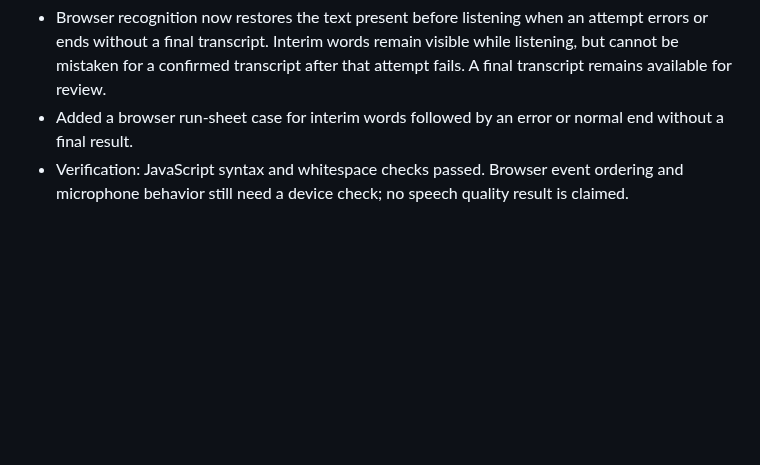
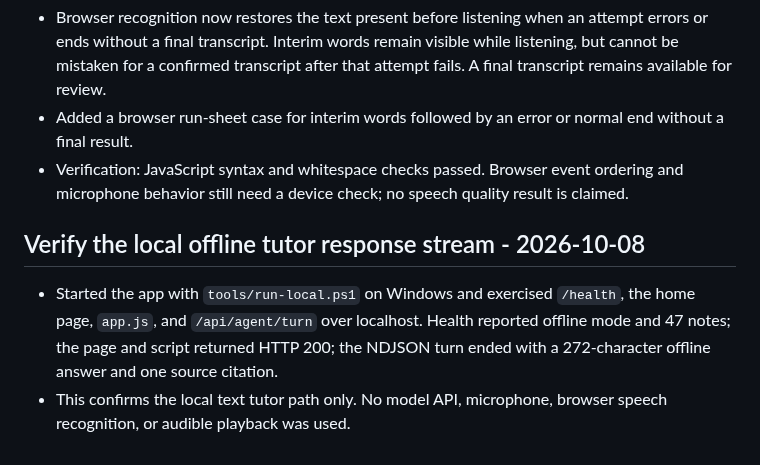
Before and after one commit to 7se7en72025/bolprep, a Markdown page: learning-log.md, the part around the change. GitHub-like rendering; blank space fills up the shorter version.

Commit message:
Record offline tutor runtime smoke check

```diff
--- a/learning-log.md
+++ b/learning-log.md
@@ -1060,3 +1060,8 @@
 - Browser recognition now restores the text present before listening when an attempt errors or ends without a final transcript. Interim words remain visible while listening, but cannot be mistaken for a confirmed transcript after that attempt fails. A final transcript remains available for review.
 - Added a browser run-sheet case for interim words followed by an error or normal end without a final result.
 - Verification: JavaScript syntax and whitespace checks passed. Browser event ordering and microphone behavior still need a device check; no speech quality result is claimed.
+
+## Verify the local offline tutor response stream - 2026-10-08
+
+- Started the app with `tools/run-local.ps1` on Windows and exercised `/health`, the home page, `app.js`, and `/api/agent/turn` over localhost. Health reported offline mode and 47 notes; the page and script returned HTTP 200; the NDJSON turn ended with a 272-character offline answer and one source citation.
+- This confirms the local text tutor path only. No model API, microphone, browser speech recognition, or audible playback was used.
```
